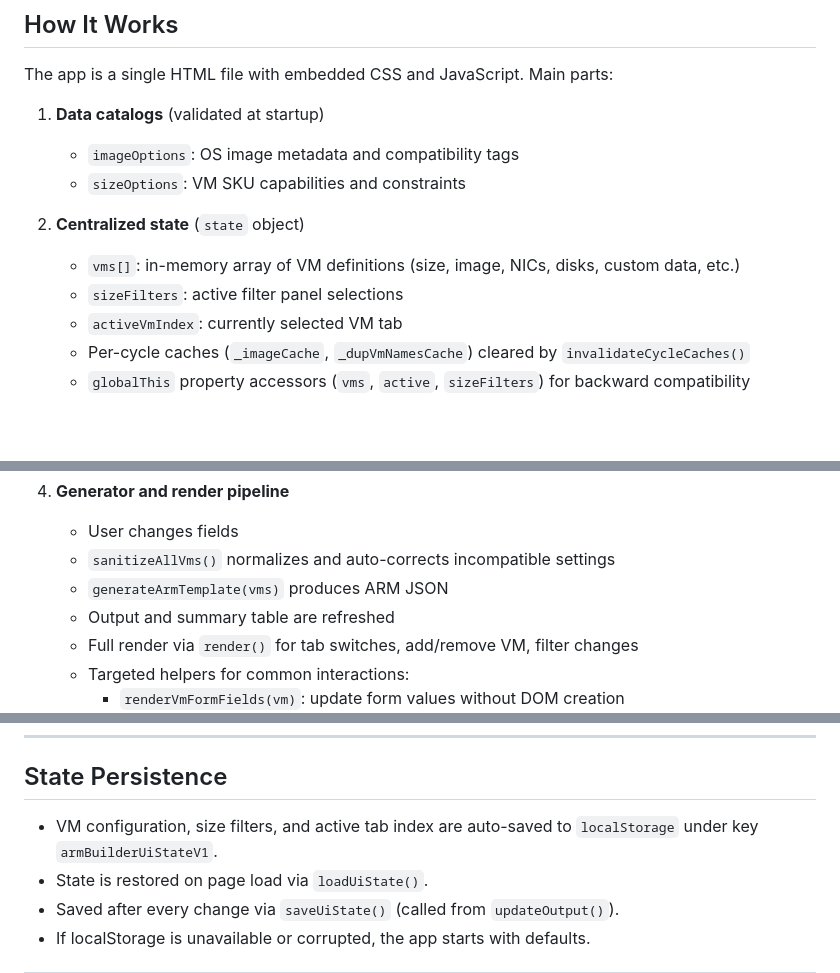
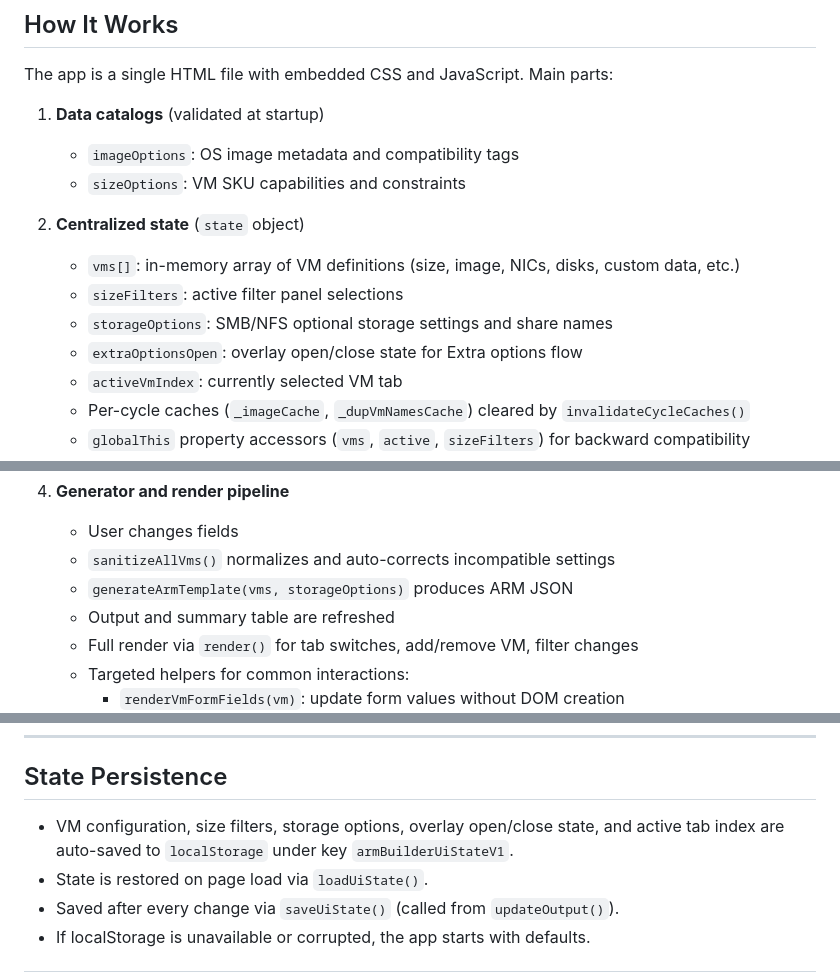
Before and after one commit to jonathanbrenes/azure-arm-template-lab-builder, a Markdown page: README.md, 3 parts joined by grey strips. Rendered like a GitHub page; blank space fills up the shorter version.

```diff
--- a/README.md
+++ b/README.md
@@ -64,9 +68,11 @@ The app is a single HTML file with embedded CSS and JavaScript. Main parts:
 	- `imageOptions`: OS image metadata and compatibility tags
 	- `sizeOptions`: VM SKU capabilities and constraints
 
-2. **Centralized state** (`state` object)
+3. **Centralized state** (`state` object)
 	- `vms[]`: in-memory array of VM definitions (size, image, NICs, disks, custom data, etc.)
 	- `sizeFilters`: active filter panel selections
+	- `storageOptions`: SMB/NFS optional storage settings and share names
+	- `extraOptionsOpen`: overlay open/close state for Extra options flow
 	- `activeVmIndex`: currently selected VM tab
 	- Per-cycle caches (`_imageCache`, `_dupVmNamesCache`) cleared by `invalidateCycleCaches()`
 	- `globalThis` property accessors (`vms`, `active`, `sizeFilters`) for backward compatibility
@@ -78,7 +84,7 @@ The app is a single HTML file with embedded CSS and JavaScript. Main parts:
 4. **Generator and render pipeline**
 	- User changes fields
 	- `sanitizeAllVms()` normalizes and auto-corrects incompatible settings
-	- `generateArmTemplate(vms)` produces ARM JSON
+	- `generateArmTemplate(vms, storageOptions)` produces ARM JSON
 	- Output and summary table are refreshed
 	- Full render via `render()` for tab switches, add/remove VM, filter changes
 	- Targeted helpers for common interactions:
@@ -349,7 +367,7 @@ When limits are hit:
 
 ## State Persistence
 
-- VM configuration, size filters, and active tab index are auto-saved to `localStorage` under key `armBuilderUiStateV1`.
+- VM configuration, size filters, storage options, overlay open/close state, and active tab index are auto-saved to `localStorage` under key `armBuilderUiStateV1`.
 - State is restored on page load via `loadUiState()`.
 - Saved after every change via `saveUiState()` (called from `updateOutput()`).
 - If localStorage is unavailable or corrupted, the app starts with defaults.
```
Also changed, not shown: other parts of README.md (+20 -4 lines).
